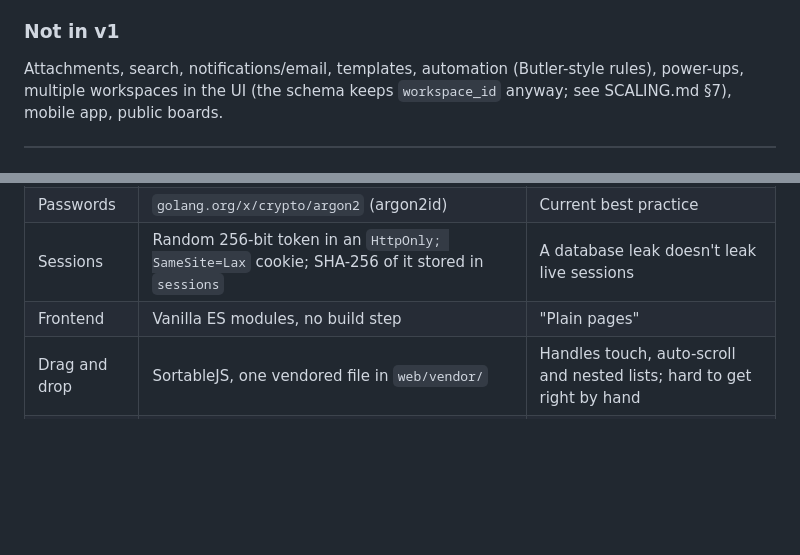
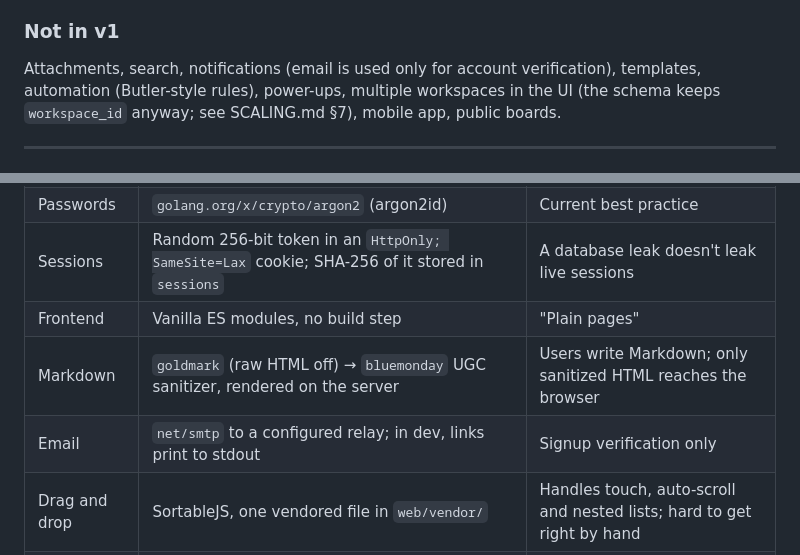
Before and after one commit to iAccelTech/kanban, a Markdown page: PLAN.md, 2 parts joined by grey strips. Rendered like a GitHub page; blank space fills up the shorter version.

```diff
--- a/PLAN.md
+++ b/PLAN.md
@@ -22,7 +22,7 @@ build order.
 
 ### Not in v1
 
-Attachments, search, notifications/email, templates, automation (Butler-style rules),
+Attachments, search, notifications (email is used only for account verification), templates, automation (Butler-style rules),
 power-ups, multiple workspaces in the UI (the schema keeps `workspace_id` anyway; see
 SCALING.md §7), mobile app, public boards.
 
@@ -66,6 +66,8 @@ with `-static ./web`, so no nginx is needed locally.
 | Passwords | `golang.org/x/crypto/argon2` (argon2id) | Current best practice |
 | Sessions | Random 256-bit token in an `HttpOnly; SameSite=Lax` cookie; SHA-256 of it stored in `sessions` | A database leak doesn't leak live sessions |
 | Frontend | Vanilla ES modules, no build step | "Plain pages" |
+| Markdown | `goldmark` (raw HTML off) → `bluemonday` UGC sanitizer, rendered on the server | Users write Markdown; only sanitized HTML reaches the browser |
+| Email | `net/smtp` to a configured relay; in dev, links print to stdout | Signup verification only |
 | Drag and drop | SortableJS, one vendored file in `web/vendor/` | Handles touch, auto-scroll and nested lists; hard to get right by hand |
 | Live updates | Server-sent events (`EventSource`) | SCALING.md §8 |
 | Backups | Litestream | SCALING.md §10 |
```
Also changed, not shown: other parts of PLAN.md (+56 -38 lines), 1 other file.
